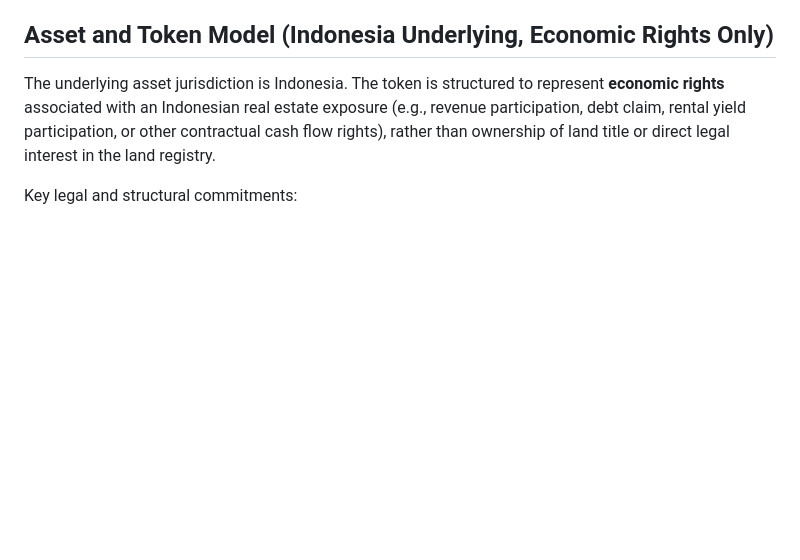
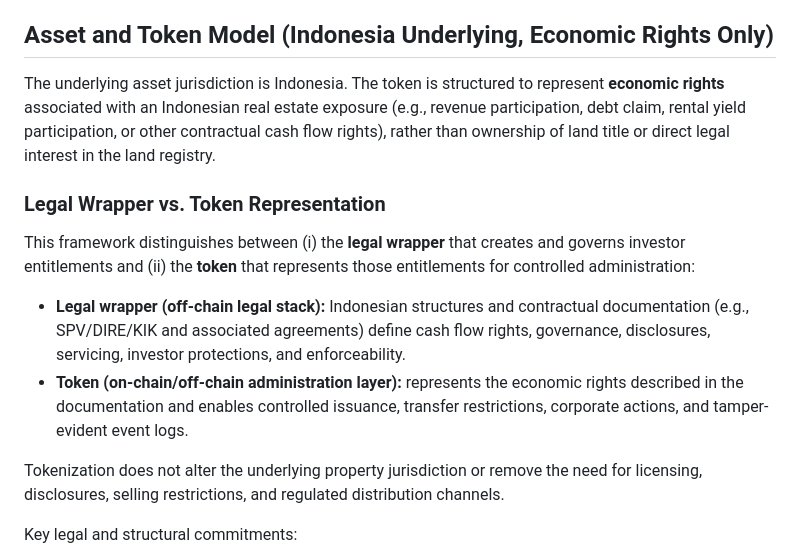
Before and after one commit to ljcom/asean-rwa-whitepaper, a Markdown page: 01-draft/01-executive-summary.md, the part around the change. Drawn GitHub-style; blank space fills up the shorter version.

```diff
--- a/01-draft/01-executive-summary.md
+++ b/01-draft/01-executive-summary.md
@@ -19,6 +19,15 @@ This framework is not designed to bypass securities regulation through tokenizat
 ## Asset and Token Model (Indonesia Underlying, Economic Rights Only)
 
 The underlying asset jurisdiction is Indonesia. The token is structured to represent **economic rights** associated with an Indonesian real estate exposure (e.g., revenue participation, debt claim, rental yield participation, or other contractual cash flow rights), rather than ownership of land title or direct legal interest in the land registry.
+
+### Legal Wrapper vs. Token Representation
+
+This framework distinguishes between (i) the **legal wrapper** that creates and governs investor entitlements and (ii) the **token** that represents those entitlements for controlled administration:
+
+- **Legal wrapper (off-chain legal stack):** Indonesian structures and contractual documentation (e.g., SPV/DIRE/KIK and associated agreements) define cash flow rights, governance, disclosures, servicing, investor protections, and enforceability.
+- **Token (on-chain/off-chain administration layer):** represents the economic rights described in the documentation and enables controlled issuance, transfer restrictions, corporate actions, and tamper-evident event logs.
+
+Tokenization does not alter the underlying property jurisdiction or remove the need for licensing, disclosures, selling restrictions, and regulated distribution channels.
 
 Key legal and structural commitments:
 
```
Also changed, not shown: 01-draft/04-stakeholders.md (+21 -0 lines).
